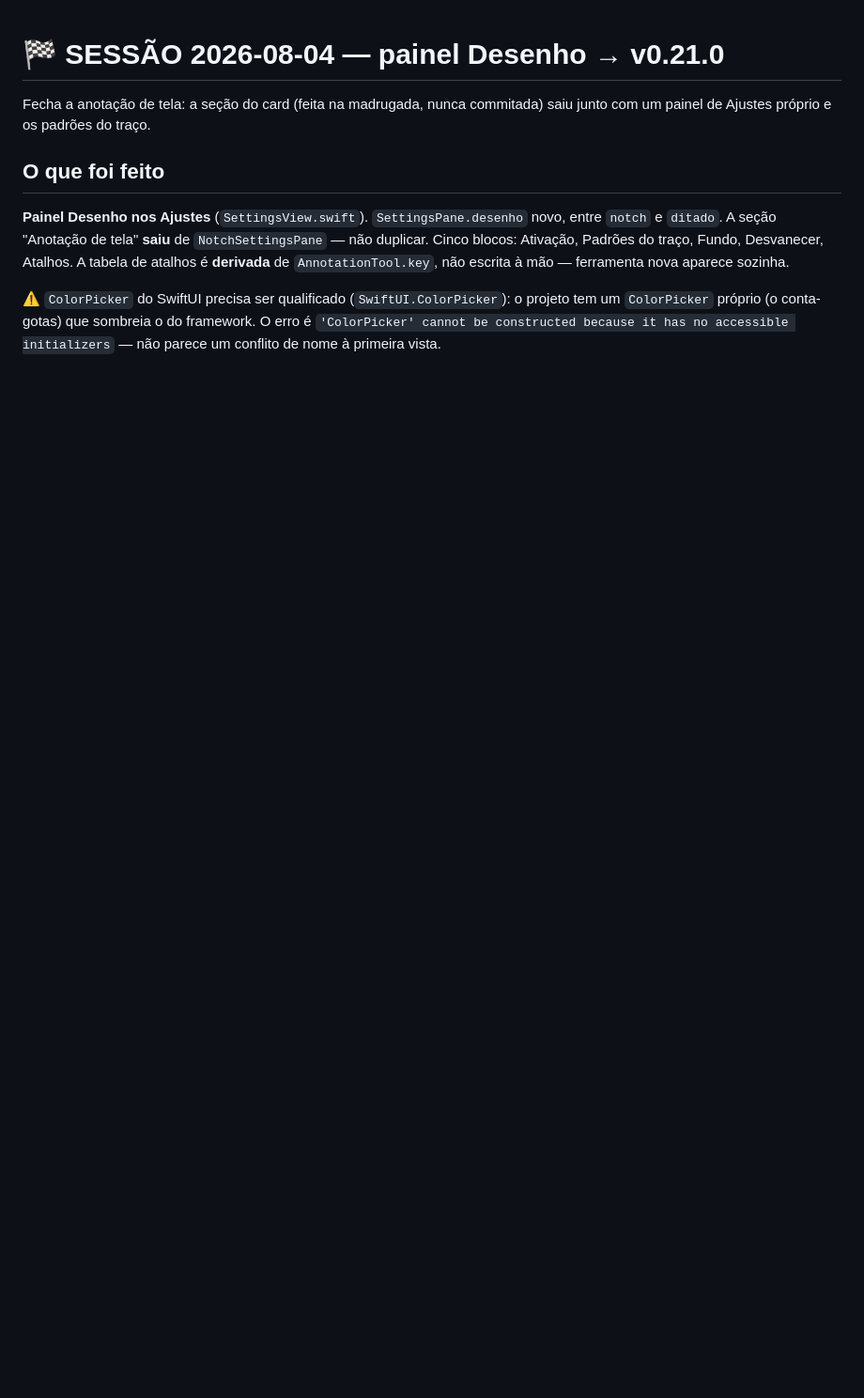
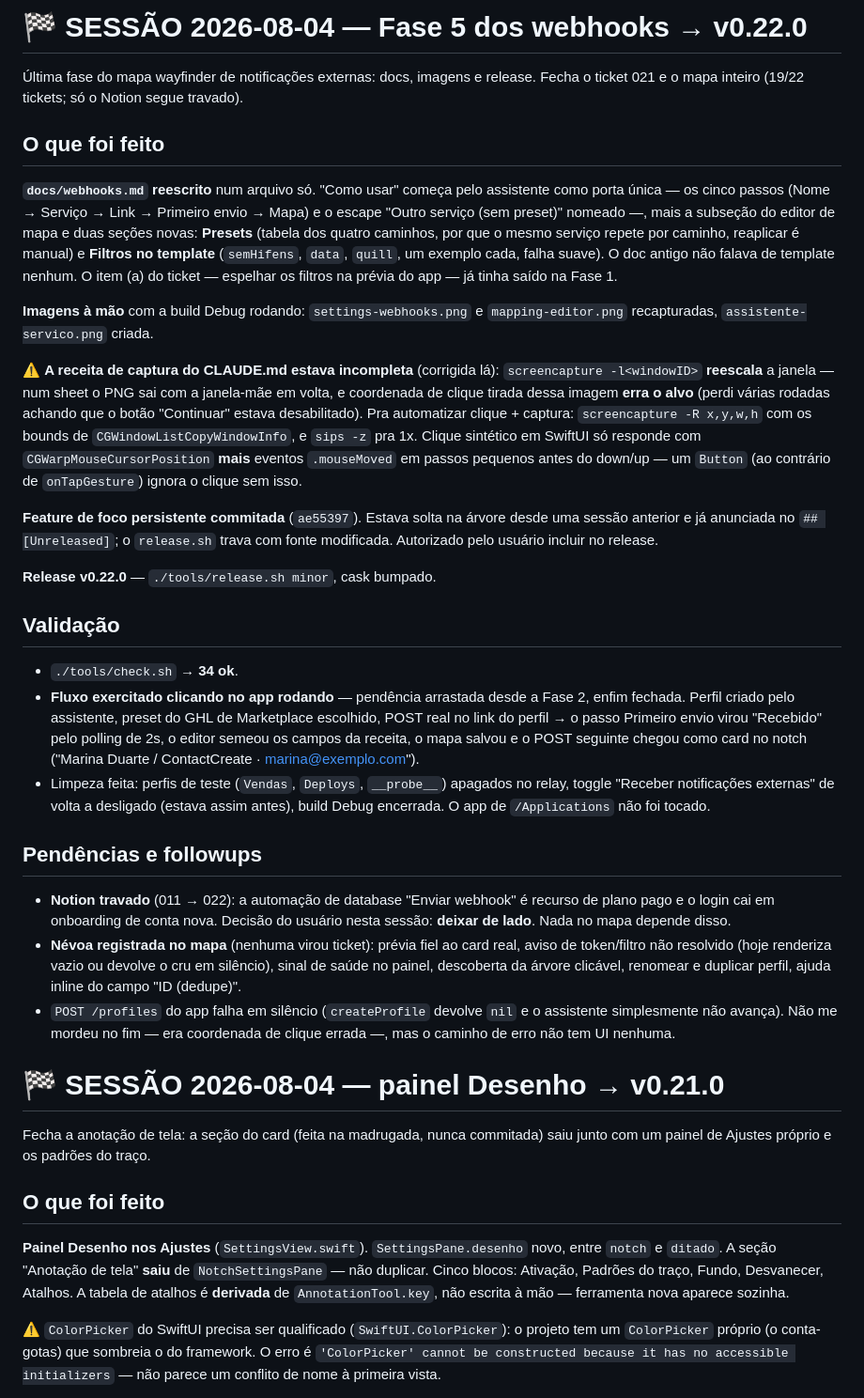
Before and after one commit to luccas-silveira/knobler, a Markdown page: HANDOFF.md, the part around the change. Shown at 94% size. GitHub-like rendering; blank space fills up the shorter version.

Commit message:
docs(handoff): sessão da Fase 5 dos webhooks
Co-Authored-By: Claude Opus 5 (1M context) <noreply@anthropic.com>
Claude-Session: https://claude.ai/code/session_01RgiJzXMjPF5Q2VGHiHKQDy

```diff
--- a/HANDOFF.md
+++ b/HANDOFF.md
@@ -1,3 +1,64 @@
+# 🏁 SESSÃO 2026-08-04 — Fase 5 dos webhooks → v0.22.0
+
+Última fase do mapa wayfinder de notificações externas: docs, imagens e release.
+Fecha o ticket 021 e o mapa inteiro (19/22 tickets; só o Notion segue travado).
+
+## O que foi feito
+
+**`docs/webhooks.md` reescrito** num arquivo só. "Como usar" começa pelo
+assistente como porta única — os cinco passos (Nome → Serviço → Link → Primeiro
+envio → Mapa) e o escape "Outro serviço (sem preset)" nomeado —, mais a
+subseção do editor de mapa e duas seções novas: **Presets** (tabela dos quatro
+caminhos, por que o mesmo serviço repete por caminho, reaplicar é manual) e
+**Filtros no template** (`semHifens`, `data`, `quill`, um exemplo cada, falha
+suave). O doc antigo não falava de template nenhum. O item (a) do ticket —
+espelhar os filtros na prévia do app — já tinha saído na Fase 1.
+
+**Imagens à mão** com a build Debug rodando: `settings-webhooks.png` e
+`mapping-editor.png` recapturadas, `assistente-servico.png` criada.
+
+⚠️ **A receita de captura do CLAUDE.md estava incompleta** (corrigida lá):
+`screencapture -l<windowID>` **reescala** a janela — num sheet o PNG sai com a
+janela-mãe em volta, e coordenada de clique tirada dessa imagem **erra o alvo**
+(perdi várias rodadas achando que o botão "Continuar" estava desabilitado).
+Pra automatizar clique + captura: `screencapture -R x,y,w,h` com os bounds de
+`CGWindowListCopyWindowInfo`, e `sips -z` pra 1x. Clique sintético em SwiftUI só
+responde com `CGWarpMouseCursorPosition` **mais** eventos `.mouseMoved` em
+passos pequenos antes do down/up — um `Button` (ao contrário de `onTapGesture`)
+ignora o clique sem isso.
+
+**Feature de foco persistente commitada** (`ae55397`). Estava solta na árvore
+desde uma sessão anterior e já anunciada no `## [Unreleased]`; o `release.sh`
+trava com fonte modificada. Autorizado pelo usuário incluir no release.
+
+**Release v0.22.0** — `./tools/release.sh minor`, cask bumpado.
+
+## Validação
+
+- `./tools/check.sh` → **34 ok**.
+- **Fluxo exercitado clicando no app rodando** — pendência arrastada desde a
+  Fase 2, enfim fechada. Perfil criado pelo assistente, preset do GHL de
+  Marketplace escolhido, POST real no link do perfil → o passo Primeiro envio
+  virou "Recebido" pelo polling de 2s, o editor semeou os campos da receita,
+  o mapa salvou e o POST seguinte chegou como card no notch
+  ("Marina Duarte / ContactCreate · marina@exemplo.com").
+- Limpeza feita: perfis de teste (`Vendas`, `Deploys`, `__probe__`) apagados no
+  relay, toggle "Receber notificações externas" de volta a desligado (estava
+  assim antes), build Debug encerrada. O app de `/Applications` não foi tocado.
+
+## Pendências e followups
+
+- **Notion travado** (011 → 022): a automação de database "Enviar webhook" é
+  recurso de plano pago e o login cai em onboarding de conta nova. Decisão do
+  usuário nesta sessão: **deixar de lado**. Nada no mapa depende disso.
+- **Névoa registrada no mapa** (nenhuma virou ticket): prévia fiel ao card real,
+  aviso de token/filtro não resolvido (hoje renderiza vazio ou devolve o cru em
+  silêncio), sinal de saúde no painel, descoberta da árvore clicável, renomear e
+  duplicar perfil, ajuda inline do campo "ID (dedupe)".
+- `POST /profiles` do app falha em silêncio (`createProfile` devolve `nil` e o
+  assistente simplesmente não avança). Não me mordeu no fim — era coordenada de
+  clique errada —, mas o caminho de erro não tem UI nenhuma.
+
 # 🏁 SESSÃO 2026-08-04 — painel Desenho → v0.21.0
 
 Fecha a anotação de tela: a seção do card (feita na madrugada, nunca commitada)
```
